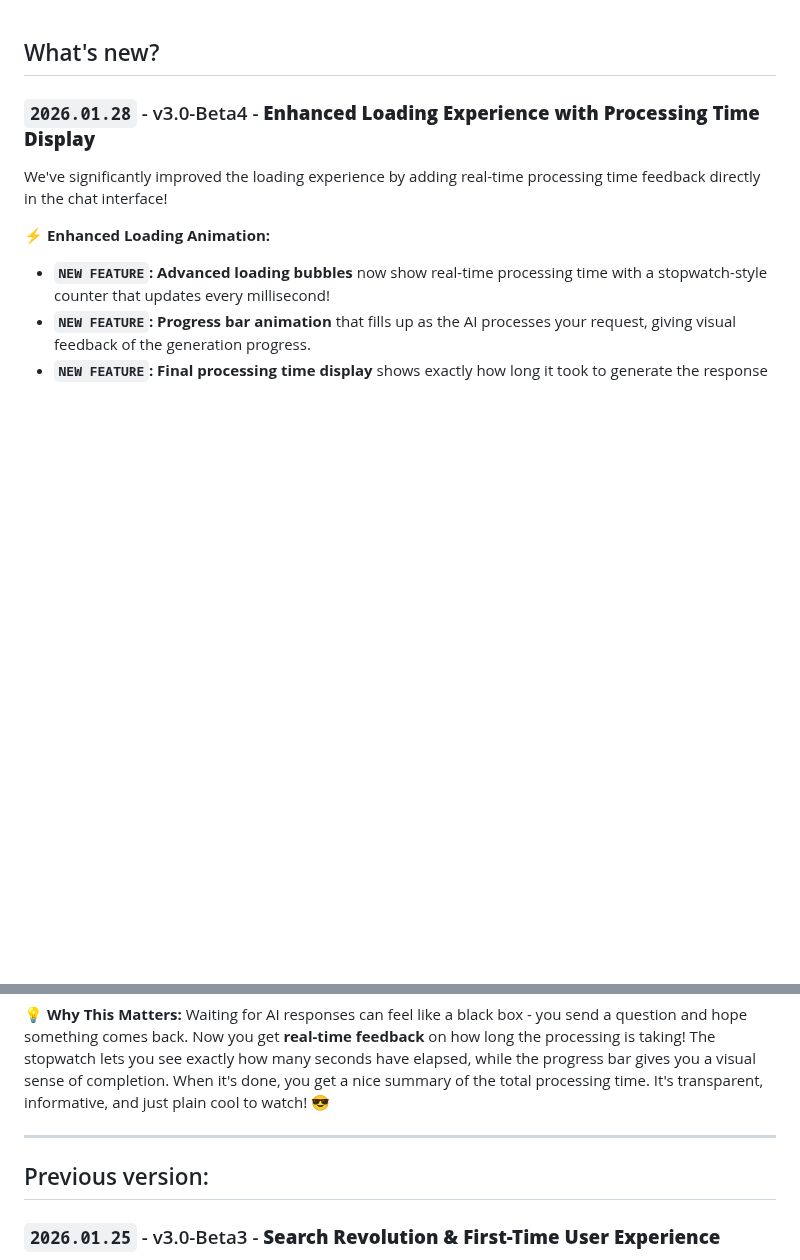
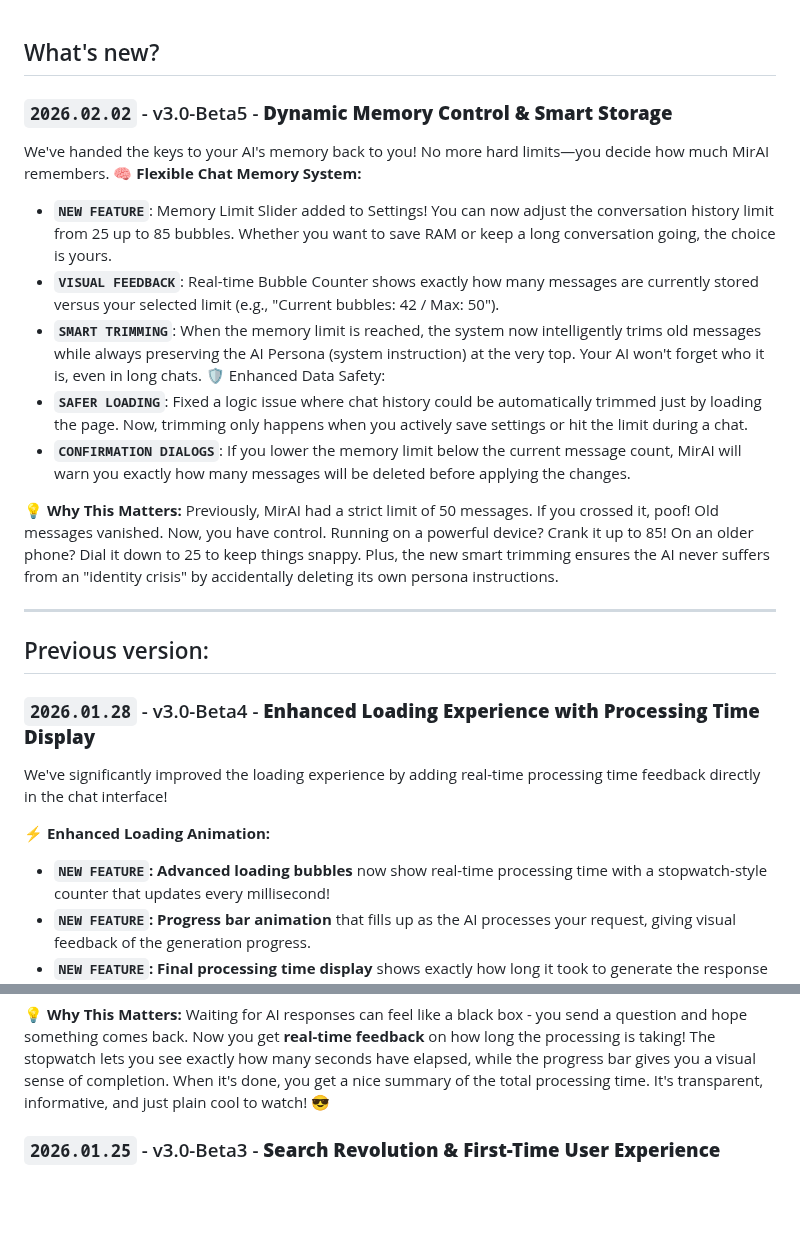
Before and after one commit to Allwaysever/MirAI, a Markdown page: Docs/CHANGELOG.md, 2 parts joined by grey strips. Rendered like a GitHub page; blank space fills up the shorter version.

```diff
--- a/Docs/CHANGELOG.md
+++ b/Docs/CHANGELOG.md
@@ -1,4 +1,21 @@
 ## What's new?
+
+### ``2026.02.02`` - v3.0-Beta5 - **Dynamic Memory Control & Smart Storage**
+We've handed the keys to your AI's memory back to you! No more hard limits—you decide how much MirAI remembers.
+**🧠 Flexible Chat Memory System:**
+- **``NEW FEATURE``**: Memory Limit Slider added to Settings! You can now adjust the conversation history limit from 25 up to 85 bubbles. Whether you want to save RAM or keep a long conversation going, the choice is yours.
+- **``VISUAL FEEDBACK``**: Real-time Bubble Counter shows exactly how many messages are currently stored versus your selected limit (e.g., "Current bubbles: 42 / Max: 50").
+- **``SMART TRIMMING``**: When the memory limit is reached, the system now intelligently trims old messages while always preserving the AI Persona (system instruction) at the very top. Your AI won't forget who it is, even in long chats.
+🛡️ Enhanced Data Safety:
+- **``SAFER LOADING``**: Fixed a logic issue where chat history could be automatically trimmed just by loading the page. Now, trimming only happens when you actively save settings or hit the limit during a chat.
+- **``CONFIRMATION DIALOGS``**: If you lower the memory limit below the current message count, MirAI will warn you exactly how many messages will be deleted before applying the changes.
+
+**💡 Why This Matters:**
+Previously, MirAI had a strict limit of 50 messages. If you crossed it, poof! Old messages vanished. Now, you have control. Running on a powerful device? Crank it up to 85! On an older phone? Dial it down to 25 to keep things snappy. Plus, the new smart trimming ensures the AI never suffers from an "identity crisis" by accidentally deleting its own persona instructions.
+
+---
+
+## Previous version:
 
 ### ``2026.01.28`` - v3.0-Beta4 - **Enhanced Loading Experience with Processing Time Display**
 
@@ -24,10 +41,6 @@ We've significantly improved the loading experience by adding real-time processi
 
 **💡 Why This Matters:**
 Waiting for AI responses can feel like a black box - you send a question and hope something comes back. Now you get **real-time feedback** on how long the processing is taking! The stopwatch lets you see exactly how many seconds have elapsed, while the progress bar gives you a visual sense of completion. When it's done, you get a nice summary of the total processing time. It's transparent, informative, and just plain cool to watch! 😎
-
----
-
-## Previous version:
 
 ### ``2026.01.25`` - v3.0-Beta3 - **Search Revolution & First-Time User Experience**
 
```
